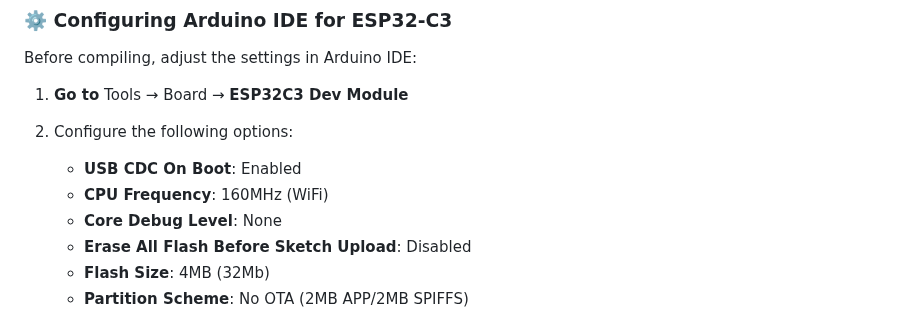
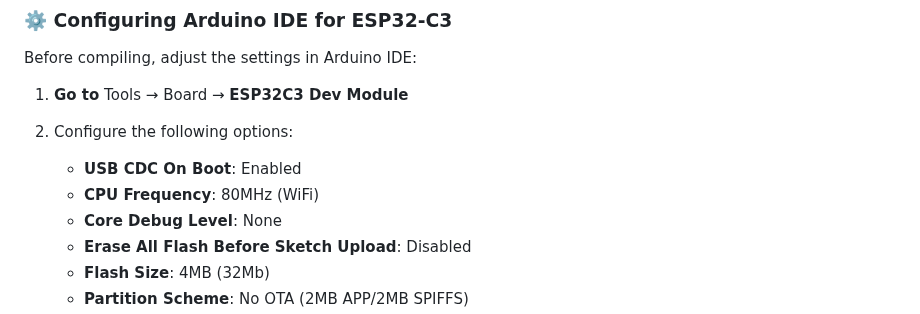
Before and after one commit to odelot/nes-ra-adapter, a Markdown page: nes-esp-firmware/README.md, the part around the change. Rendered like a GitHub page.

```diff
--- a/nes-esp-firmware/README.md
+++ b/nes-esp-firmware/README.md
@@ -67,7 +67,7 @@ Before compiling, adjust the settings in Arduino IDE:
 2. Configure the following options:
 
    - **USB CDC On Boot**: Enabled
-   - **CPU Frequency**: 160MHz (WiFi)
+   - **CPU Frequency**: 80MHz (WiFi)
    - **Core Debug Level**: None
    - **Erase All Flash Before Sketch Upload**: Disabled
    - **Flash Size**: 4MB (32Mb)
```
